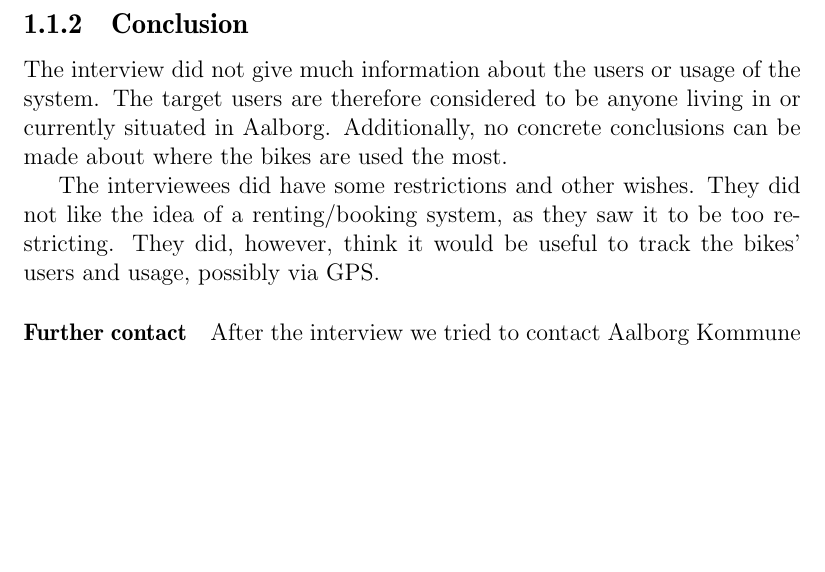
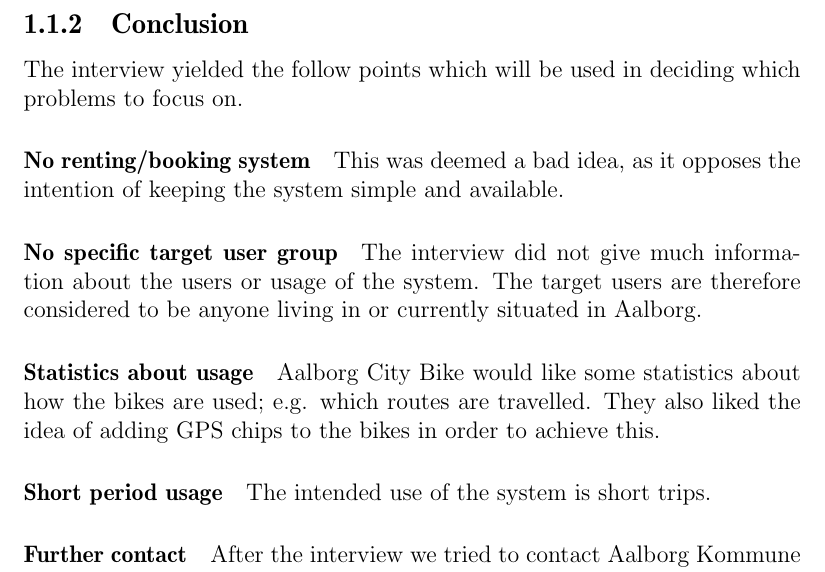
Before and after one commit to sw701e14/report, a LaTeX thesis (main.tex, which reads content/interview.tex): part of page 12 of 61, cut so that both start at the same text, the shorter picture padded with empty space. Compiled offline with pdfLaTeX; a LaTeX package or settings file that is missing is left out.

Commit message:
Added points to interview conclusion, as per Giovanni corrections

```diff
--- a/content/interview.tex
+++ b/content/interview.tex
@@ -49,13 +49,21 @@ According to the interviewees there now, fall 2014, remain 200 of the original 2
 The interviewees saw this as such a small reduction in bikes, that missing and stolen bikes are not considered a problem.
 
 \subsection{Conclusion}
+The interview yielded the follow points which will be used in deciding which problems to focus on.
+
+\paragraph{No renting/booking system}
+This was deemed a bad idea, as it opposes the intention of keeping the system simple and available.
+
+\paragraph{No specific target user group}
 The interview did not give much information about the users or usage of the system.
 The target users are therefore considered to be anyone living in or currently situated in Aalborg.
-Additionally, no concrete conclusions can be made about where the bikes are used the most.
 
-The interviewees did have some restrictions and other wishes.
-They did not like the idea of a renting/booking system, as they saw it to be too restricting.
-They did, however, think it would be useful to track the bikes' users and usage, possibly via GPS.
+\paragraph{Statistics about usage}
+\citybike would like some statistics about how the bikes are used; e.g. which routes are travelled.
+They also liked the idea of adding GPS chips to the bikes in order to achieve this.
+
+\paragraph{Short period usage}
+The intended use of the system is short trips.
 
 \paragraph{Further contact}
 After the interview we tried to contact Aalborg Kommune again, but despite several attempts, it was not possible to come into contact with them.
```
